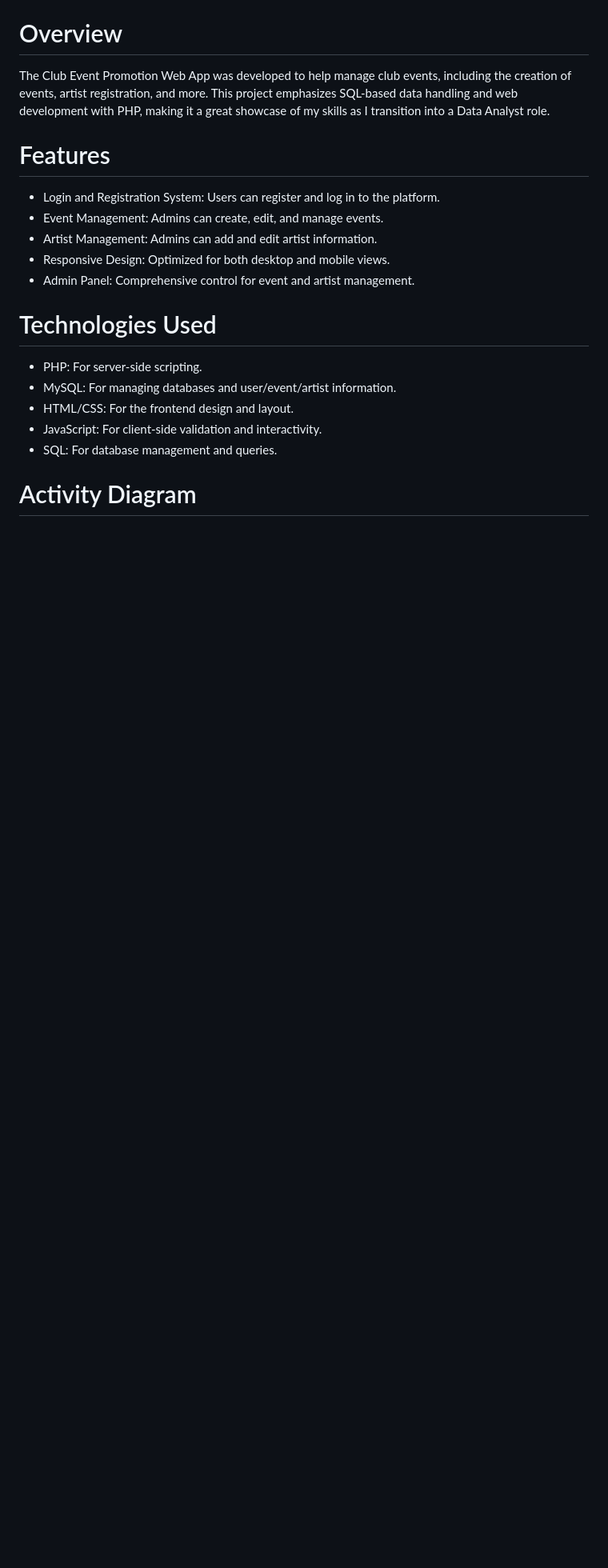
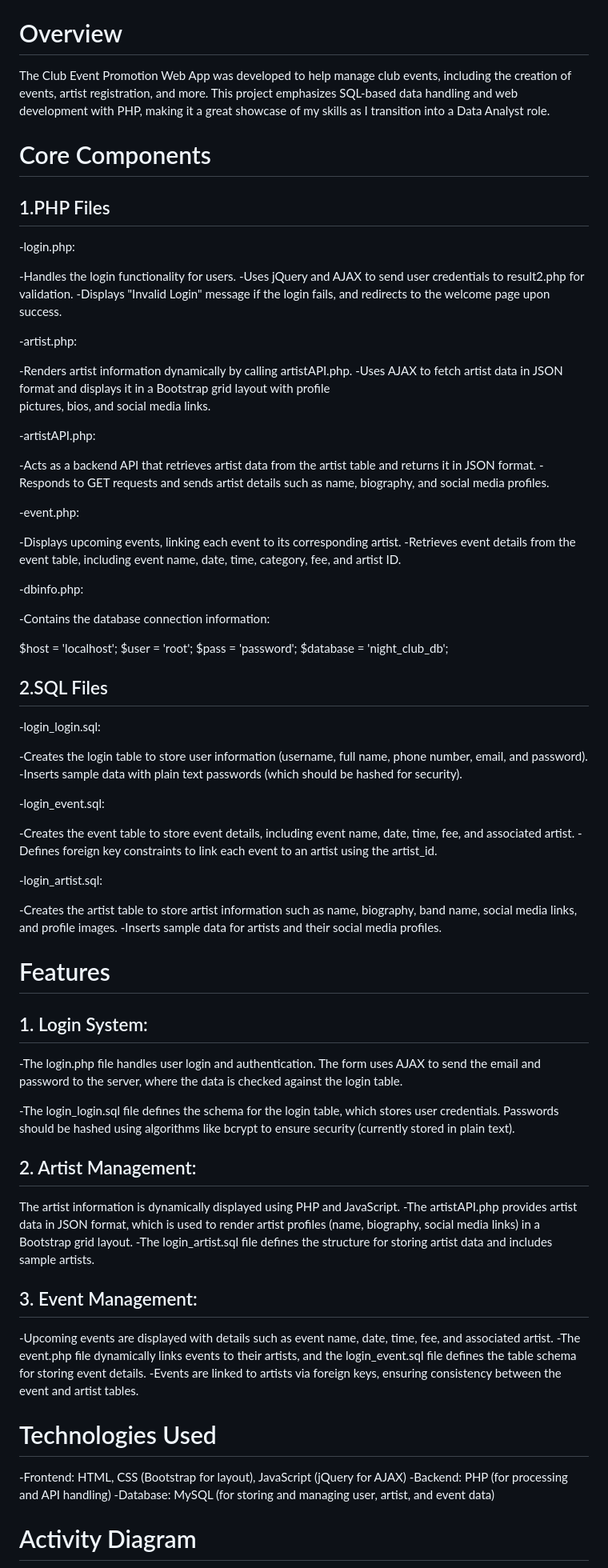
Before and after one commit to Khaing-Khant-Kyaw/Night-Club-Web-Developnment, a Markdown page: README.md, the part around one of its changes. Shown at 80% size. Rendered like a GitHub page; blank space fills up the shorter version.

```diff
--- a/README.md
+++ b/README.md
@@ -6,22 +6,79 @@ This project is part of the Mobile & Web Development coursework. It is a complet
 
 The Club Event Promotion Web App was developed to help manage club events, including the creation of events, artist registration, and more. This project emphasizes SQL-based data handling and web development with PHP, making it a great showcase of my skills as I transition into a Data Analyst role.
 
+# Core Components
+## 1.PHP Files
+-login.php:
+
+  -Handles the login functionality for users.
+  -Uses jQuery and AJAX to send user credentials to result2.php for validation.
+  -Displays "Invalid Login" message if the login fails, and redirects to the welcome page upon success.
+
+-artist.php:
+
+  -Renders artist information dynamically by calling artistAPI.php.
+  -Uses AJAX to fetch artist data in JSON format and displays it in a Bootstrap grid layout with profile
+   pictures, bios, and social media links.
+
+-artistAPI.php:
+
+  -Acts as a backend API that retrieves artist data from the artist table and returns it in JSON format.
+  -Responds to GET requests and sends artist details such as name, biography, and social media profiles.
+
+-event.php:
+
+  -Displays upcoming events, linking each event to its corresponding artist.
+  -Retrieves event details from the event table, including event name, date, time, category, fee, and artist ID.
+
+-dbinfo.php:
+
+  -Contains the database connection information:
+
+  $host = 'localhost';
+  $user = 'root';
+  $pass = 'password';
+  $database = 'night_club_db';
+
+## 2.SQL Files
+
+-login_login.sql:
+
+  -Creates the login table to store user information (username, full name, phone number, email, and password).
+  -Inserts sample data with plain text passwords (which should be hashed for security).
+
+-login_event.sql:
+
+  -Creates the event table to store event details, including event name, date, time, fee, and associated artist.
+  -Defines foreign key constraints to link each event to an artist using the artist_id.
+
+-login_artist.sql:
+
+  -Creates the artist table to store artist information such as name, biography, band name, social media links,      and profile images.
+  -Inserts sample data for artists and their social media profiles.
+
 # Features
+## 1. Login System:
 
-- Login and Registration System: Users can register and log in to the platform.
-- Event Management: Admins can create, edit, and manage events.
-- Artist Management: Admins can add and edit artist information.
-- Responsive Design: Optimized for both desktop and mobile views.
-- Admin Panel: Comprehensive control for event and artist management.
+-The login.php file handles user login and authentication. The form uses AJAX to send the email and password to the server, where the data is checked against the login table.
+
+-The login_login.sql file defines the schema for the login table, which stores user credentials. Passwords should be hashed using algorithms like bcrypt to ensure security (currently stored in plain text).
+
+## 2. Artist Management:
+
+The artist information is dynamically displayed using PHP and JavaScript.
+-The artistAPI.php provides artist data in JSON format, which is used to render artist profiles (name, biography, social media links) in a Bootstrap grid layout.
+-The login_artist.sql file defines the structure for storing artist data and includes sample artists.
+
+## 3. Event Management:
+-Upcoming events are displayed with details such as event name, date, time, fee, and associated    artist.
+-The event.php file dynamically links events to their artists, and the login_event.sql file defines the table schema for storing event details.
+-Events are linked to artists via foreign keys, ensuring consistency between the event and artist tables.
 
 # Technologies Used
 
-- PHP: For server-side scripting.
-- MySQL: For managing databases and user/event/artist information.
-- HTML/CSS: For the frontend design and layout.
-- JavaScript: For client-side validation and interactivity.
-- SQL: For database management and queries.
-
+-Frontend: HTML, CSS (Bootstrap for layout), JavaScript (jQuery for AJAX)
+-Backend: PHP (for processing and API handling)
+-Database: MySQL (for storing and managing user, artist, and event data)
 
 # Activity Diagram
 
```
Also changed, not shown: other parts of README.md (+51 -0 lines).
